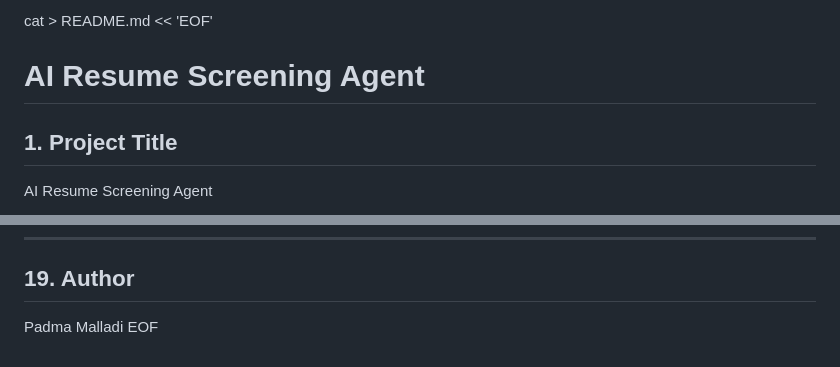
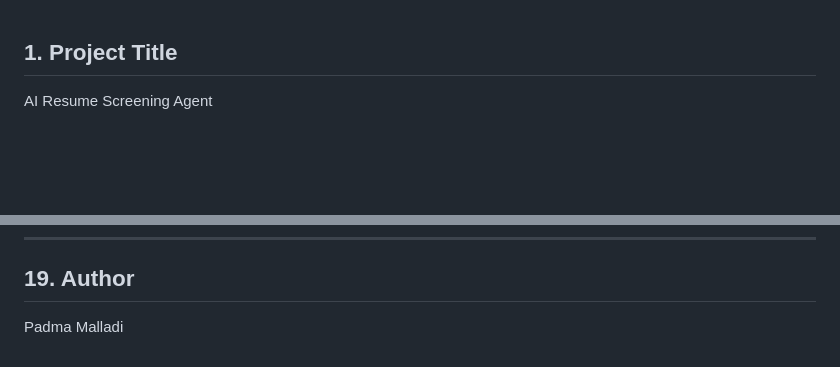
Before and after one commit to padma68/Resume-Screening-AI-Agent, a Markdown page: README.md, 2 parts joined by grey strips. Rendered like a GitHub page; blank space fills up the shorter version.

```diff
--- a/README.md
+++ b/README.md
@@ -1,5 +1,4 @@
-cat > README.md << 'EOF'
-# AI Resume Screening Agent
+
 
 ## 1. Project Title
 
@@ -324,4 +323,3 @@ The test suite validates resume parsing, score calculation, ranking logic, and o
 ## 19. Author
 
 Padma Malladi
-EOF
```
